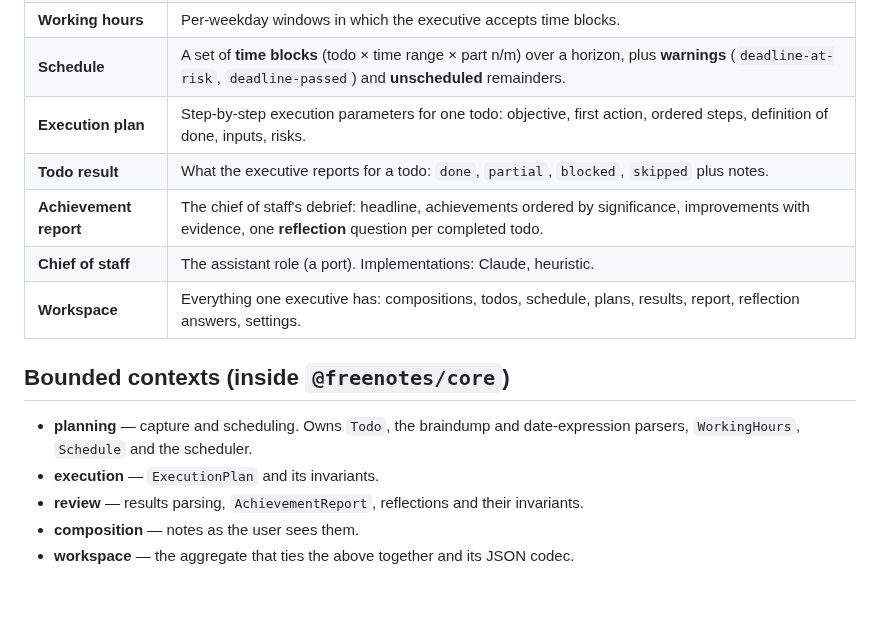
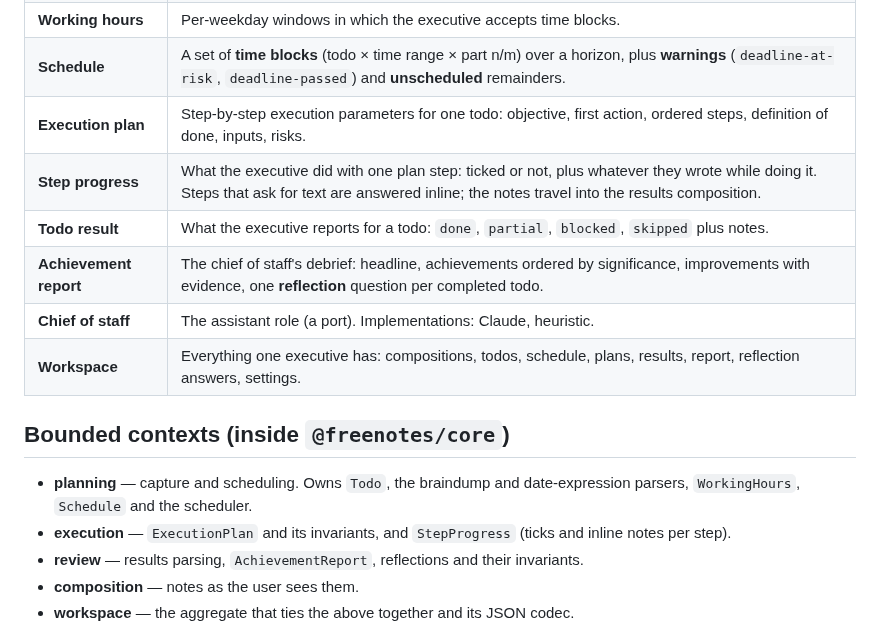
Before and after one commit to clayandthepotter/freenotes, a Markdown page: docs/architecture.md, the part around the change. Drawn GitHub-style; blank space fills up the shorter version.

```diff
--- a/docs/architecture.md
+++ b/docs/architecture.md
@@ -13,6 +13,7 @@ freenotes is built domain-first. The domain model is a plain TypeScript library
 | **Working hours** | Per-weekday windows in which the executive accepts time blocks. |
 | **Schedule** | A set of **time blocks** (todo × time range × part n/m) over a horizon, plus **warnings** (`deadline-at-risk`, `deadline-passed`) and **unscheduled** remainders. |
 | **Execution plan** | Step-by-step execution parameters for one todo: objective, first action, ordered steps, definition of done, inputs, risks. |
+| **Step progress** | What the executive did with one plan step: ticked or not, plus whatever they wrote while doing it. Steps that ask for text are answered inline; the notes travel into the results composition. |
 | **Todo result** | What the executive reports for a todo: `done`, `partial`, `blocked`, `skipped` plus notes. |
 | **Achievement report** | The chief of staff's debrief: headline, achievements ordered by significance, improvements with evidence, one **reflection** question per completed todo. |
 | **Chief of staff** | The assistant role (a port). Implementations: Claude, heuristic. |
@@ -21,7 +22,7 @@ freenotes is built domain-first. The domain model is a plain TypeScript library
 ## Bounded contexts (inside `@freenotes/core`)
 
 - **planning** — capture and scheduling. Owns `Todo`, the braindump and date-expression parsers, `WorkingHours`, `Schedule` and the scheduler.
-- **execution** — `ExecutionPlan` and its invariants.
+- **execution** — `ExecutionPlan` and its invariants, and `StepProgress` (ticks and inline notes per step).
 - **review** — results parsing, `AchievementReport`, reflections and their invariants.
 - **composition** — notes as the user sees them.
 - **workspace** — the aggregate that ties the above together and its JSON codec.
```
Also changed, not shown: README.md (+4 -2 lines), docs/screenshots/plan.png, 14 other files.
